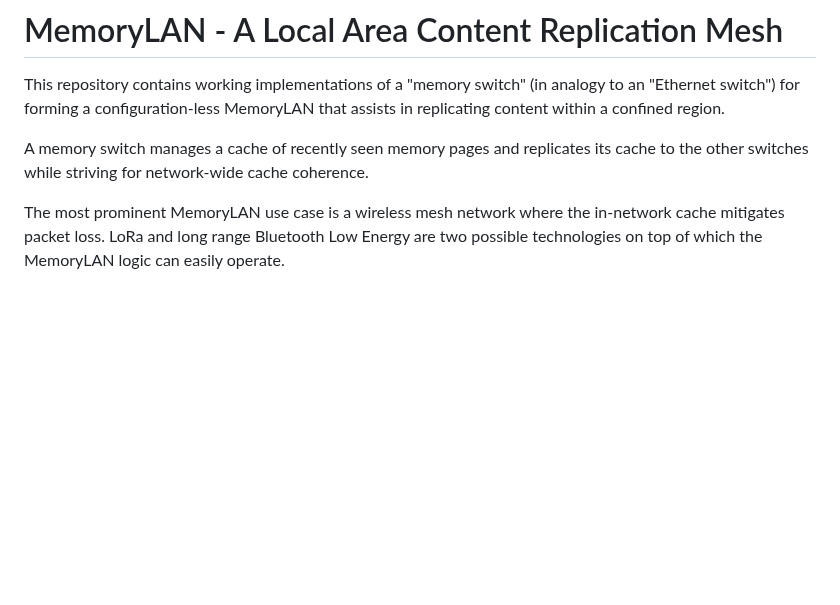
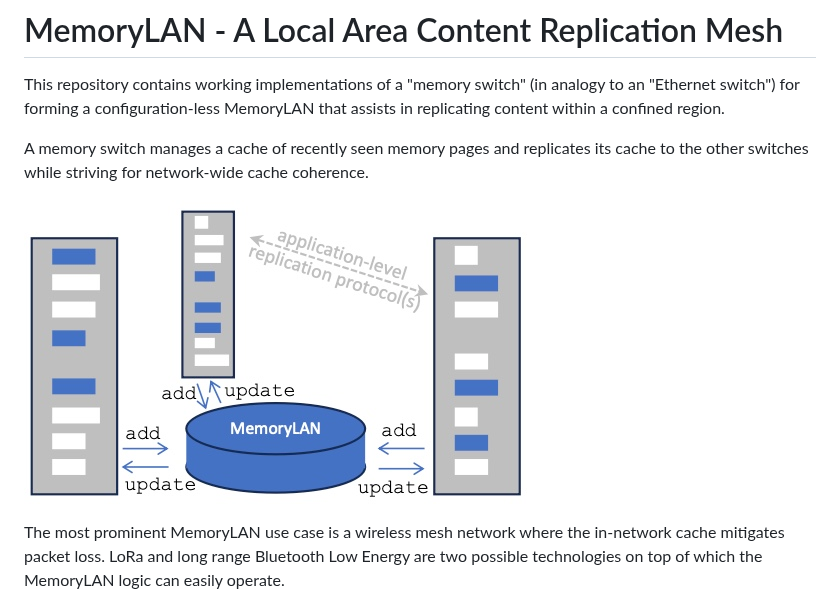
Before and after one commit to LenThava/MemoryLAN, a Markdown page: README.md, the part around the change. GitHub-like rendering; pictures changed too: docs/model.jpg (added); blank space fills up the shorter version.

Commit message:
add a picture of the system model

```diff
--- a/README.md
+++ b/README.md
@@ -8,6 +8,8 @@ region.
 A memory switch manages a cache of recently seen memory pages and
 replicates its cache to the other switches while striving for
 network-wide cache coherence.
+
+![Three end nodes attached to a (multi-hop) MemoryLAN](docs/model.jpg)
 
 The most prominent MemoryLAN use case is a wireless mesh network where
 the in-network cache mitigates packet loss. LoRa and long range
```
